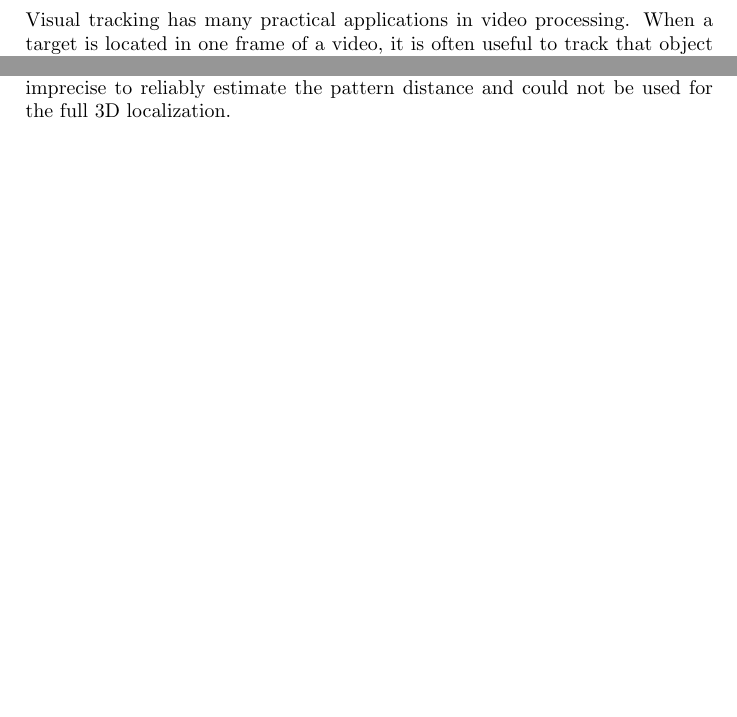
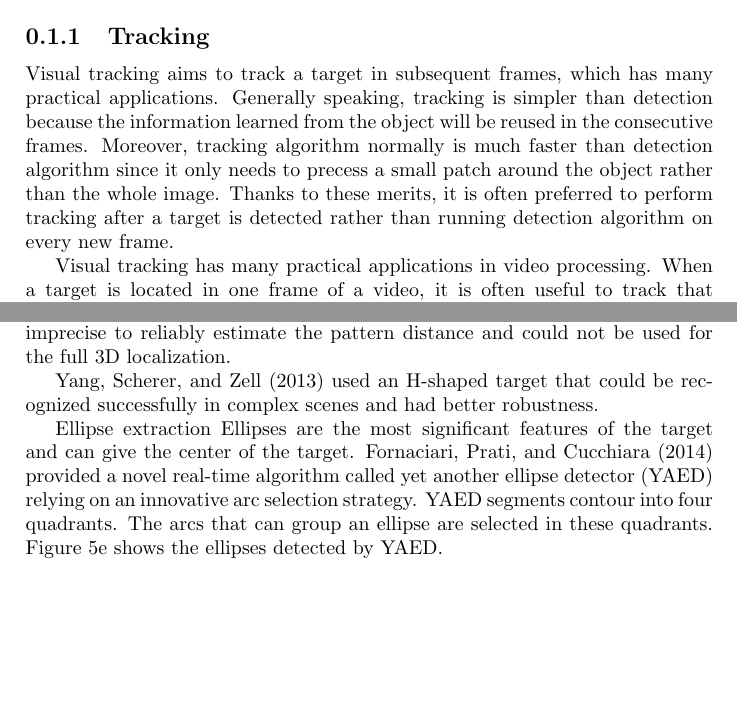
Before and after one commit to xiahaa/summaries, a LaTeX document (object_detection.tex): two parts of pages 3 and 7 of 8 before the commit and two parts of pages 1 and 7 of 8 after it, joined at a grey line, cut at the place of the change, the shorter picture padded with empty space. Compiled offline with pdfLaTeX.

Commit message:
Update object_detection.tex

```diff
--- a/object_detection.tex
+++ b/object_detection.tex
@@ -25,3 +25,11 @@
 \begin{document}
 
 \section{Related Work}
+
+\subsection{Tracking}
+Visual tracking aims to track a target in subsequent frames, which has many practical applications. Generally speaking, tracking is simpler than detection because the information learned from the object will be reused in the consecutive frames. Moreover, tracking algorithm normally is much faster than detection algorithm since it only needs to precess a small patch around the object rather than the whole image.
+% use fewer computational resources
+Thanks to these merits, it is often preferred to perform tracking after a target is detected rather than running detection algorithm on every new frame.
+
+
+Visual tracking has many practical applications in video processing. When a target is located in one frame of a video, it is often useful to track that object in subsequent frames. Every frame in which the target is successfully
@@ -454,6 +464,19 @@ we found that the OpenCV's blob radius calculation was
 too imprecise to reliably estimate the pattern distance
 and could not be used for the full 3D localization.
 
+
+ Yang,
+Scherer, and Zell (2013) used an H‐shaped target that could be
+recognized successfully in complex scenes and had better robustness.
+
+Ellipse extraction
+Ellipses are the most significant features of the target and can give the
+center of the target. Fornaciari, Prati, and Cucchiara (2014) provided a
+novel real‐time algorithm called yet another ellipse detector (YAED)
+relying on an innovative arc selection strategy. YAED segments contour
+into four quadrants. The arcs that can group an ellipse are selected in
+these quadrants. Figure 5e shows the ellipses detected by YAED.
+
 \bibliography{gdop}
 \bibliographystyle{ieeetr}
 
```
Also changed, not shown: object_detection.tex (12 more changed lines).
